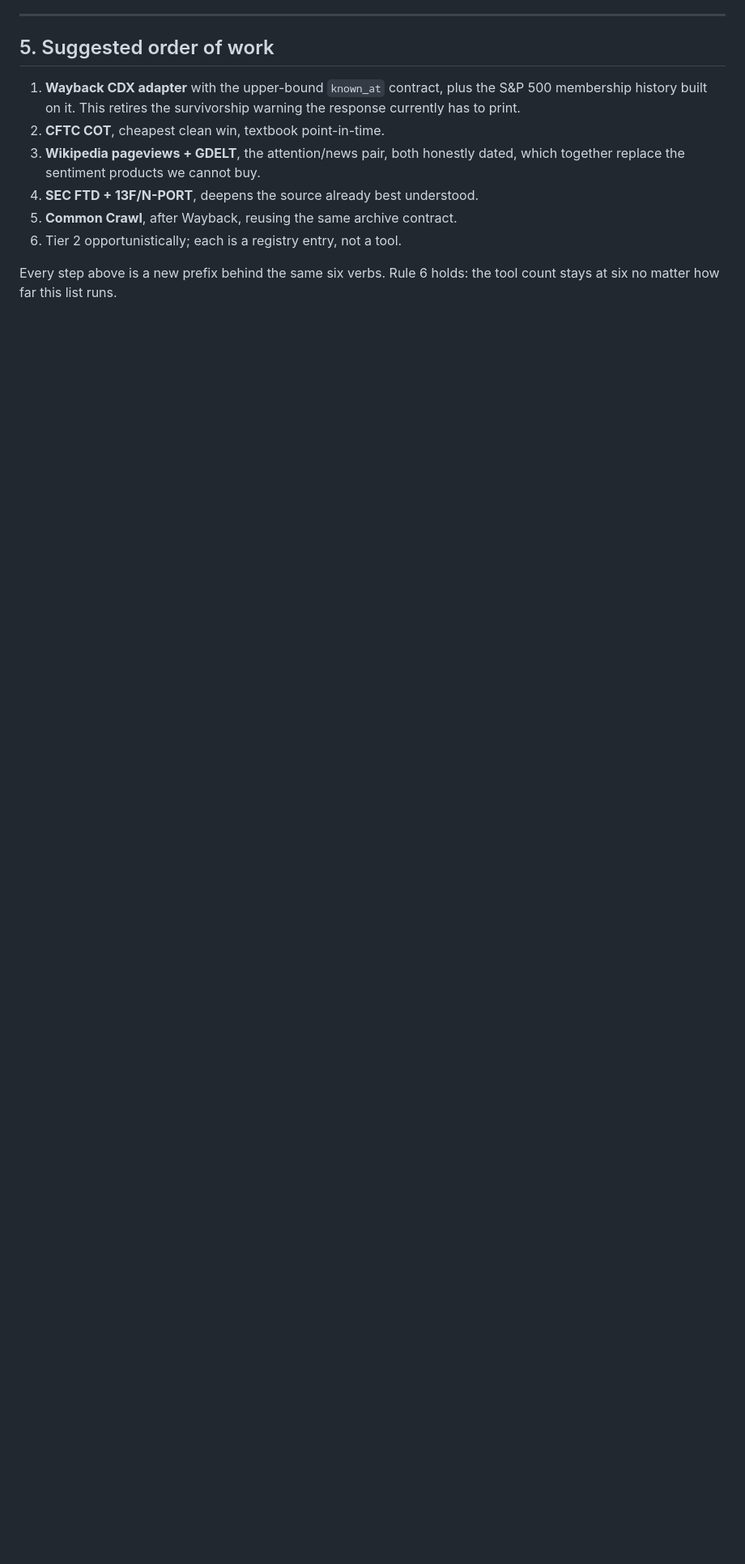
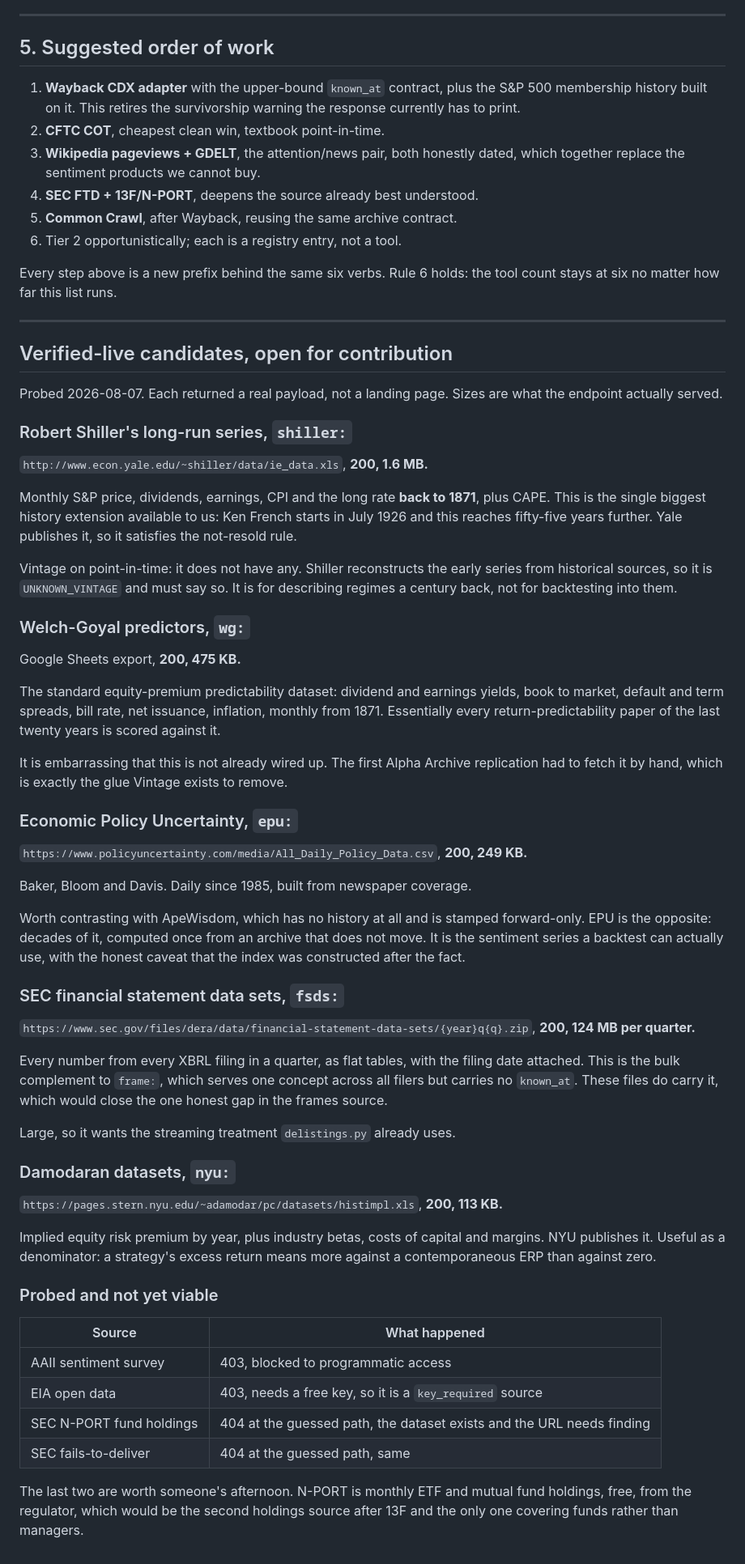
Before and after one commit to RezaSoleymanifar/vintage, a Markdown page: DATA_ROADMAP.md, the part around the change. Shown at 81% size. GitHub-like rendering; blank space fills up the shorter version.

Commit message:
Add five verified-live source candidates for contributors

```diff
--- a/DATA_ROADMAP.md
+++ b/DATA_ROADMAP.md
@@ -196,3 +196,80 @@ Recording these matters as much as the additions. They are the rule doing work.
 
 Every step above is a new prefix behind the same six verbs. Rule 6 holds: the
 tool count stays at six no matter how far this list runs.
+
+---
+
+## Verified-live candidates, open for contribution
+
+Probed 2026-08-07. Each returned a real payload, not a landing page. Sizes are
+what the endpoint actually served.
+
+### Robert Shiller's long-run series, `shiller:`
+
+`http://www.econ.yale.edu/~shiller/data/ie_data.xls`, **200, 1.6 MB.**
+
+Monthly S&P price, dividends, earnings, CPI and the long rate **back to 1871**,
+plus CAPE. This is the single biggest history extension available to us: Ken
+French starts in July 1926 and this reaches fifty-five years further. Yale
+publishes it, so it satisfies the not-resold rule.
+
+Vintage on point-in-time: it does not have any. Shiller reconstructs the early
+series from historical sources, so it is `UNKNOWN_VINTAGE` and must say so. It
+is for describing regimes a century back, not for backtesting into them.
+
+### Welch-Goyal predictors, `wg:`
+
+Google Sheets export, **200, 475 KB.**
+
+The standard equity-premium predictability dataset: dividend and earnings
+yields, book to market, default and term spreads, bill rate, net issuance,
+inflation, monthly from 1871. Essentially every return-predictability paper of
+the last twenty years is scored against it.
+
+It is embarrassing that this is not already wired up. The first Alpha Archive
+replication had to fetch it by hand, which is exactly the glue Vintage exists
+to remove.
+
+### Economic Policy Uncertainty, `epu:`
+
+`https://www.policyuncertainty.com/media/All_Daily_Policy_Data.csv`, **200, 249 KB.**
+
+Baker, Bloom and Davis. Daily since 1985, built from newspaper coverage.
+
+Worth contrasting with ApeWisdom, which has no history at all and is stamped
+forward-only. EPU is the opposite: decades of it, computed once from an archive
+that does not move. It is the sentiment series a backtest can actually use, with
+the honest caveat that the index was constructed after the fact.
+
+### SEC financial statement data sets, `fsds:`
+
+`https://www.sec.gov/files/dera/data/financial-statement-data-sets/{year}q{q}.zip`,
+**200, 124 MB per quarter.**
+
+Every number from every XBRL filing in a quarter, as flat tables, with the
+filing date attached. This is the bulk complement to `frame:`, which serves one
+concept across all filers but carries no `known_at`. These files do carry it,
+which would close the one honest gap in the frames source.
+
+Large, so it wants the streaming treatment `delistings.py` already uses.
+
+### Damodaran datasets, `nyu:`
+
+`https://pages.stern.nyu.edu/~adamodar/pc/datasets/histimpl.xls`, **200, 113 KB.**
+
+Implied equity risk premium by year, plus industry betas, costs of capital and
+margins. NYU publishes it. Useful as a denominator: a strategy's excess return
+means more against a contemporaneous ERP than against zero.
+
+### Probed and not yet viable
+
+| Source | What happened |
+|---|---|
+| AAII sentiment survey | 403, blocked to programmatic access |
+| EIA open data | 403, needs a free key, so it is a `key_required` source |
+| SEC N-PORT fund holdings | 404 at the guessed path, the dataset exists and the URL needs finding |
+| SEC fails-to-deliver | 404 at the guessed path, same |
+
+The last two are worth someone's afternoon. N-PORT is monthly ETF and mutual
+fund holdings, free, from the regulator, which would be the second holdings
+source after 13F and the only one covering funds rather than managers.
```
